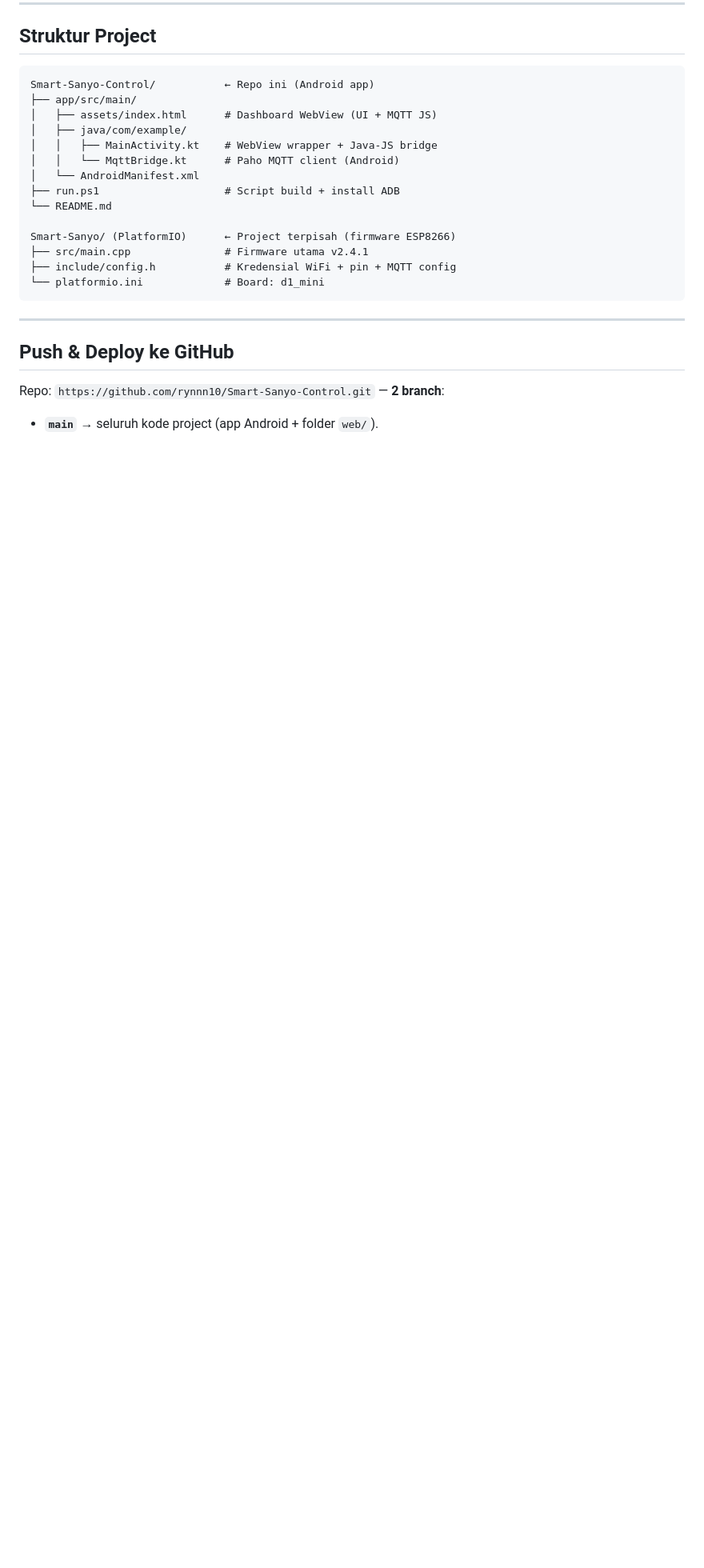
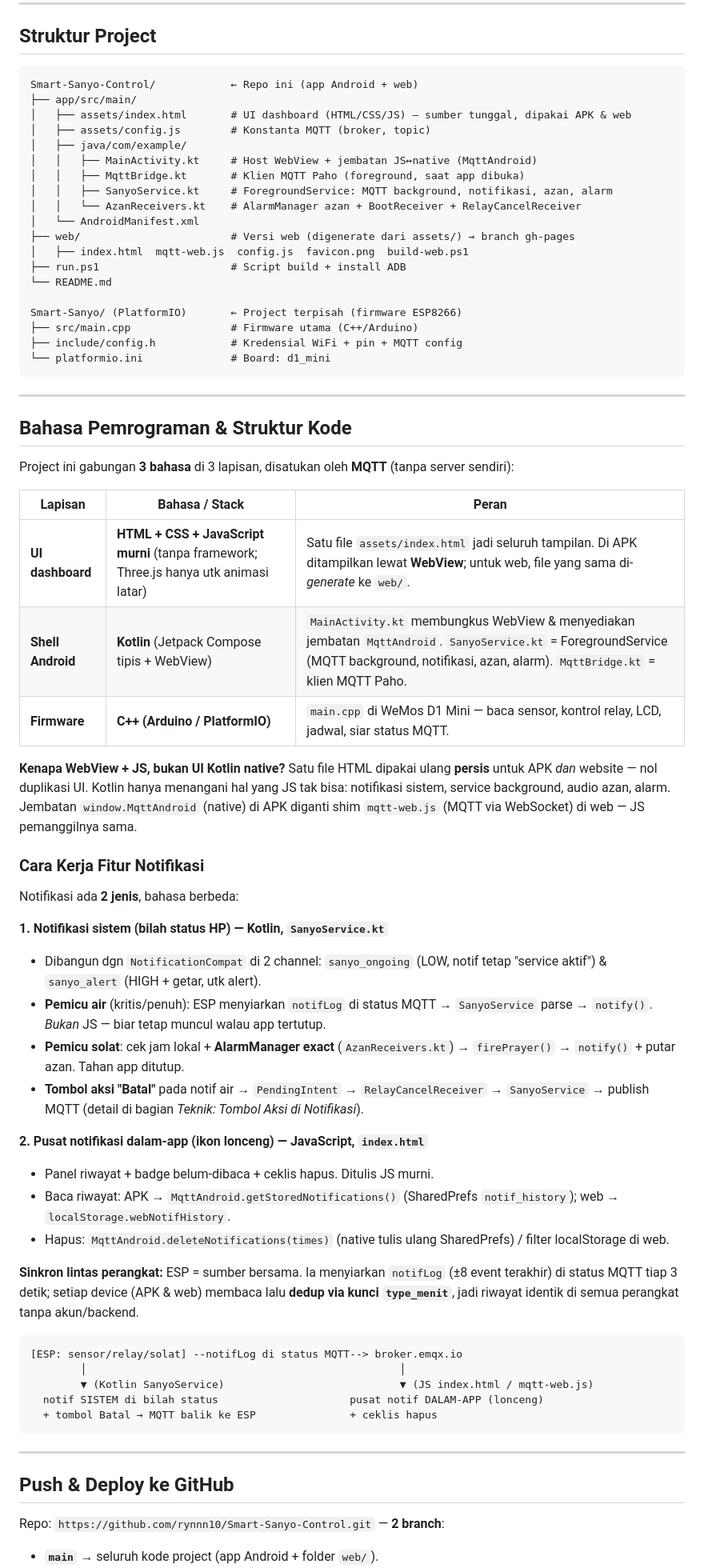
Before and after one commit to rynnn10/Smart-Sanyo-Control, a Markdown page: README.md, the part around the change. Shown at 80% size. GitHub-like rendering; blank space fills up the shorter version.

Commit message:
docs: README — struktur bahasa pemrograman (HTML/JS + Kotlin + C++) & cara kerja fitur notifikasi
Co-Authored-By: Claude Opus 4.8 <noreply@anthropic.com>

````diff
--- a/README.md
+++ b/README.md
@@ -408,20 +408,64 @@ Miringkan HP ke kiri/kanan → permukaan air di dashboard akan ikut miring mengi
 ## Struktur Project
 
 ```
-Smart-Sanyo-Control/           ← Repo ini (Android app)
+Smart-Sanyo-Control/            ← Repo ini (app Android + web)
 ├── app/src/main/
-│   ├── assets/index.html      # Dashboard WebView (UI + MQTT JS)
+│   ├── assets/index.html       # UI dashboard (HTML/CSS/JS) — sumber tunggal, dipakai APK & web
+│   ├── assets/config.js        # Konstanta MQTT (broker, topic)
 │   ├── java/com/example/
-│   │   ├── MainActivity.kt    # WebView wrapper + Java-JS bridge
-│   │   └── MqttBridge.kt      # Paho MQTT client (Android)
+│   │   ├── MainActivity.kt     # Host WebView + jembatan JS↔native (MqttAndroid)
+│   │   ├── MqttBridge.kt       # Klien MQTT Paho (foreground, saat app dibuka)
+│   │   ├── SanyoService.kt     # ForegroundService: MQTT background, notifikasi, azan, alarm
+│   │   └── AzanReceivers.kt    # AlarmManager azan + BootReceiver + RelayCancelReceiver
 │   └── AndroidManifest.xml
-├── run.ps1                    # Script build + install ADB
+├── web/                        # Versi web (digenerate dari assets/) → branch gh-pages
+│   ├── index.html  mqtt-web.js  config.js  favicon.png  build-web.ps1
+├── run.ps1                     # Script build + install ADB
 └── README.md
 
-Smart-Sanyo/ (PlatformIO)      ← Project terpisah (firmware ESP8266)
-├── src/main.cpp               # Firmware utama v2.4.1
-├── include/config.h           # Kredensial WiFi + pin + MQTT config
-└── platformio.ini             # Board: d1_mini
+Smart-Sanyo/ (PlatformIO)       ← Project terpisah (firmware ESP8266)
+├── src/main.cpp                # Firmware utama (C++/Arduino)
+├── include/config.h            # Kredensial WiFi + pin + MQTT config
+└── platformio.ini              # Board: d1_mini
+```
+
+---
+
+## Bahasa Pemrograman & Struktur Kode
+
+Project ini gabungan **3 bahasa** di 3 lapisan, disatukan oleh **MQTT** (tanpa server sendiri):
+
+| Lapisan | Bahasa / Stack | Peran |
+|---------|----------------|-------|
+| **UI dashboard** | **HTML + CSS + JavaScript murni** (tanpa framework; Three.js hanya utk animasi latar) | Satu file `assets/index.html` jadi seluruh tampilan. Di APK ditampilkan lewat **WebView**; untuk web, file yang sama di-*generate* ke `web/`. |
+| **Shell Android** | **Kotlin** (Jetpack Compose tipis + WebView) | `MainActivity.kt` membungkus WebView & menyediakan jembatan `MqttAndroid`. `SanyoService.kt` = ForegroundService (MQTT background, notifikasi, azan, alarm). `MqttBridge.kt` = klien MQTT Paho. |
+| **Firmware** | **C++ (Arduino / PlatformIO)** | `main.cpp` di WeMos D1 Mini — baca sensor, kontrol relay, LCD, jadwal, siar status MQTT. |
+
+**Kenapa WebView + JS, bukan UI Kotlin native?** Satu file HTML dipakai ulang **persis** untuk APK *dan* website — nol duplikasi UI. Kotlin hanya menangani hal yang JS tak bisa: notifikasi sistem, service background, audio azan, alarm. Jembatan `window.MqttAndroid` (native) di APK diganti shim `mqtt-web.js` (MQTT via WebSocket) di web — JS pemanggilnya sama.
+
+### Cara Kerja Fitur Notifikasi
+
+Notifikasi ada **2 jenis**, bahasa berbeda:
+
+**1. Notifikasi sistem (bilah status HP) — Kotlin, `SanyoService.kt`**
+- Dibangun dgn `NotificationCompat` di 2 channel: `sanyo_ongoing` (LOW, notif tetap "service aktif") & `sanyo_alert` (HIGH + getar, utk alert).
+- **Pemicu air** (kritis/penuh): ESP menyiarkan `notifLog` di status MQTT → `SanyoService` parse → `notify()`. *Bukan* JS — biar tetap muncul walau app tertutup.
+- **Pemicu solat**: cek jam lokal + **AlarmManager exact** (`AzanReceivers.kt`) → `firePrayer()` → `notify()` + putar azan. Tahan app ditutup.
+- **Tombol aksi "Batal"** pada notif air → `PendingIntent` → `RelayCancelReceiver` → `SanyoService` → publish MQTT (detail di bagian *Teknik: Tombol Aksi di Notifikasi*).
+
+**2. Pusat notifikasi dalam-app (ikon lonceng) — JavaScript, `index.html`**
+- Panel riwayat + badge belum-dibaca + ceklis hapus. Ditulis JS murni.
+- Baca riwayat: APK → `MqttAndroid.getStoredNotifications()` (SharedPrefs `notif_history`); web → `localStorage.webNotifHistory`.
+- Hapus: `MqttAndroid.deleteNotifications(times)` (native tulis ulang SharedPrefs) / filter localStorage di web.
+
+**Sinkron lintas perangkat:** ESP = sumber bersama. Ia menyiarkan `notifLog` (±8 event terakhir) di status MQTT tiap 3 detik; setiap device (APK & web) membaca lalu **dedup via kunci `type_menit`**, jadi riwayat identik di semua perangkat tanpa akun/backend.
+
+```
+[ESP: sensor/relay/solat] --notifLog di status MQTT--> broker.emqx.io
+        │                                                  │
+        ▼ (Kotlin SanyoService)                            ▼ (JS index.html / mqtt-web.js)
+  notif SISTEM di bilah status                     pusat notif DALAM-APP (lonceng)
+  + tombol Batal → MQTT balik ke ESP               + ceklis hapus
 ```
 
 ---
````
